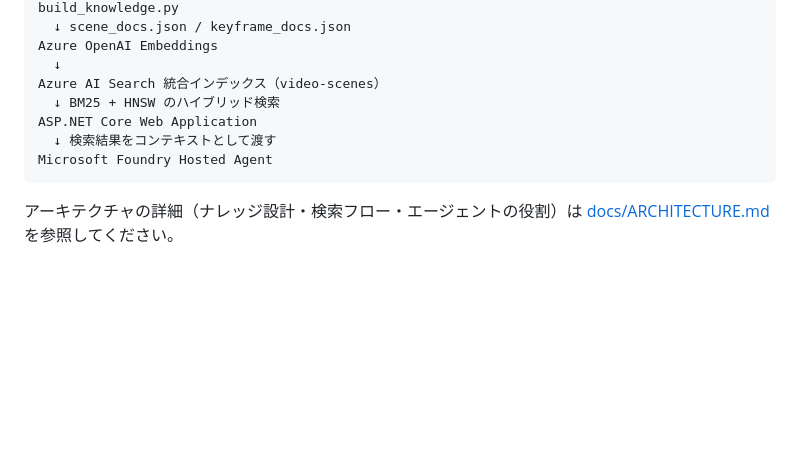
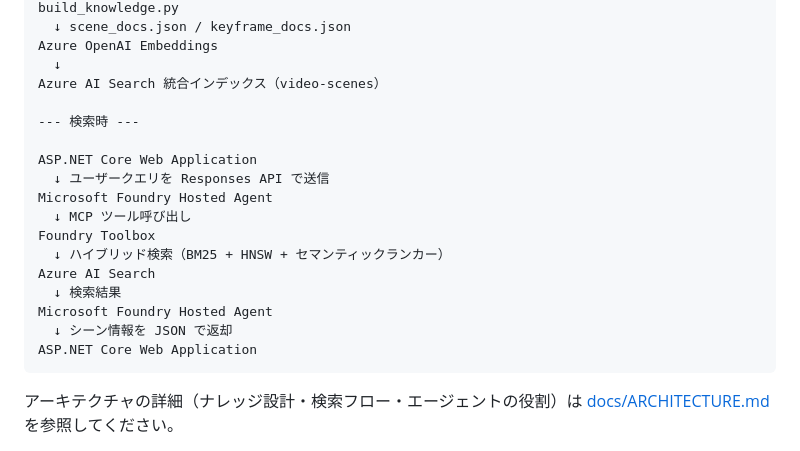
Before and after one commit to tatatatamami/sample-video-scene-search, a Markdown page: README.md, the part around the change. Rendered like a GitHub page; blank space fills up the shorter version.

Commit message:
docs: fix processing flow diagram in README to reflect actual implementation

````diff
--- a/README.md
+++ b/README.md
@@ -17,10 +17,20 @@ build_knowledge.py
 Azure OpenAI Embeddings
   ↓
 Azure AI Search 統合インデックス（video-scenes）
-  ↓ BM25 + HNSW のハイブリッド検索
+
+--- 検索時 ---
+
 ASP.NET Core Web Application
-  ↓ 検索結果をコンテキストとして渡す
+  ↓ ユーザークエリを Responses API で送信
 Microsoft Foundry Hosted Agent
+  ↓ MCP ツール呼び出し
+Foundry Toolbox
+  ↓ ハイブリッド検索（BM25 + HNSW + セマンティックランカー）
+Azure AI Search
+  ↓ 検索結果
+Microsoft Foundry Hosted Agent
+  ↓ シーン情報を JSON で返却
+ASP.NET Core Web Application
 ```
 
 アーキテクチャの詳細（ナレッジ設計・検索フロー・エージェントの役割）は [docs/ARCHITECTURE.md](docs/ARCHITECTURE.md) を参照してください。
````
